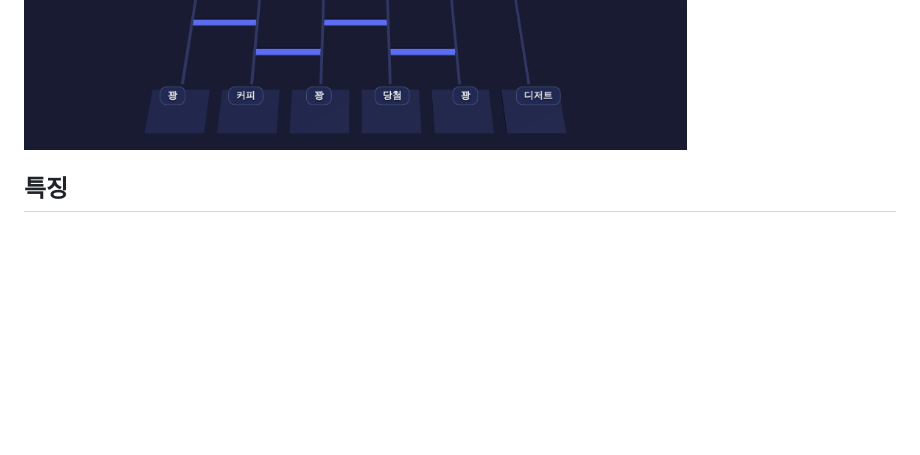
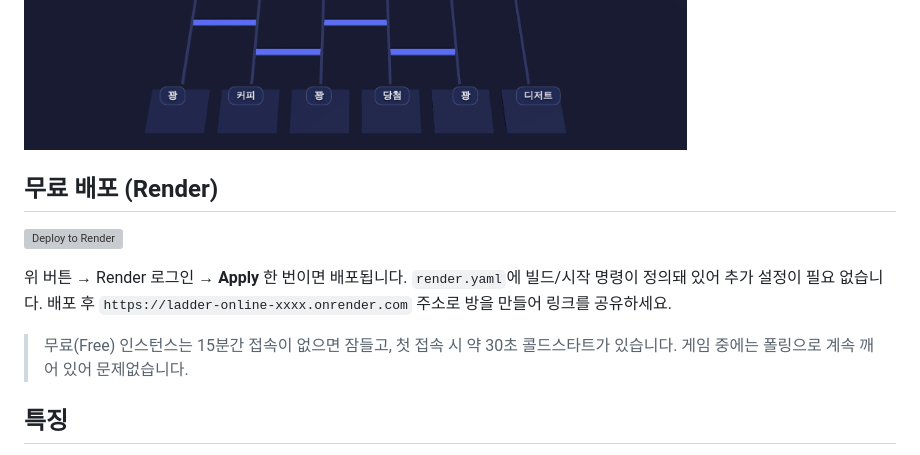
Before and after one commit to jungrok5/ladder-online, a Markdown page: README.md, the part around the change. GitHub-like rendering; blank space fills up the shorter version; grey boxes are pictures that could not be loaded.

Commit message:
docs: README에 Deploy to Render 버튼 추가
rps-online README와 동일하게 원클릭 배포 버튼과 안내를 추가
(render.yaml 기반, 브랜치 claude/greeting-qvda6z).

https://claude.ai/code/session_013jmjByyuGfxEgpPZMwpNz2

```diff
--- a/README.md
+++ b/README.md
@@ -7,6 +7,17 @@
 
 ![lobby](docs/lobby.png)
 ![reveal](docs/reveal.png)
+
+## 무료 배포 (Render)
+
+[![Deploy to Render](https://render.com/images/deploy-to-render-button.svg)](https://render.com/deploy?repo=https://github.com/jungrok5/ladder-online/tree/claude/greeting-qvda6z)
+
+위 버튼 → Render 로그인 → **Apply** 한 번이면 배포됩니다. `render.yaml`에
+빌드/시작 명령이 정의돼 있어 추가 설정이 필요 없습니다. 배포 후
+`https://ladder-online-xxxx.onrender.com` 주소로 방을 만들어 링크를 공유하세요.
+
+> 무료(Free) 인스턴스는 15분간 접속이 없으면 잠들고, 첫 접속 시 약 30초
+> 콜드스타트가 있습니다. 게임 중에는 폴링으로 계속 깨어 있어 문제없습니다.
 
 ## 특징
 
```
